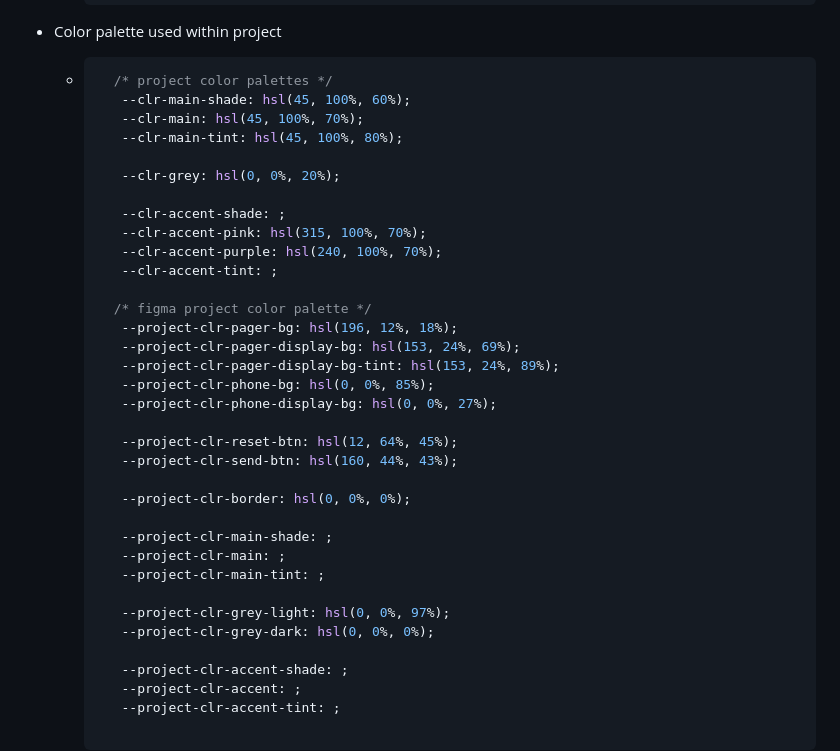
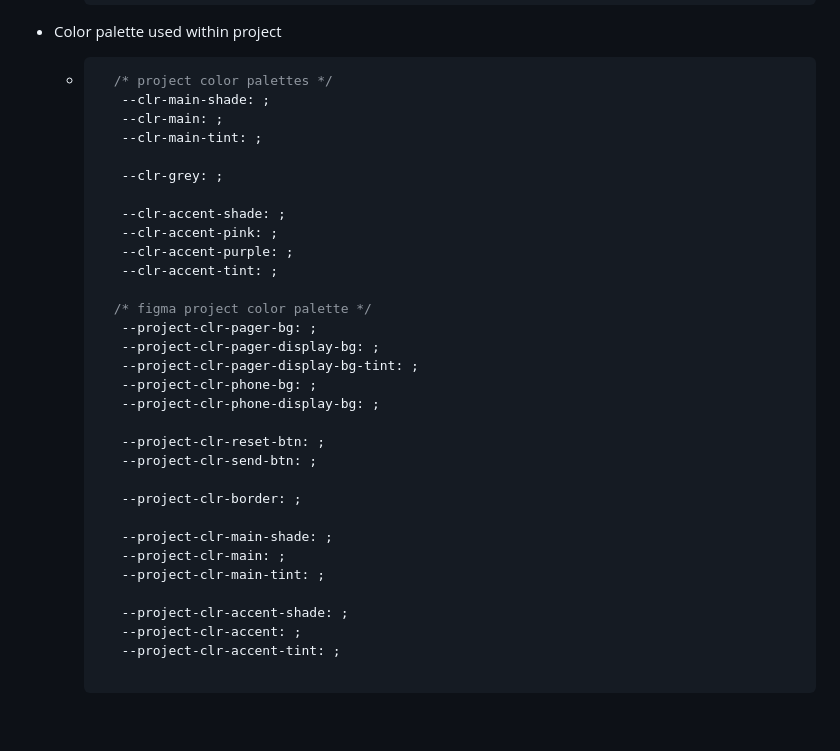
Before and after one commit to awcoetzer/password-generator, a Markdown page: README.md, the part around the change. Rendered like a GitHub page; blank space fills up the shorter version.

Commit message:
fix: remove previous project styles
Removed the previous project styling.

````diff
--- a/README.md
+++ b/README.md
@@ -87,35 +87,32 @@ _Figma file, Colours, Fonts & basic file setup pertaining to this project._
 * Color palette used within project
   * ```css
       /* project color palettes */
-       --clr-main-shade: hsl(45, 100%, 60%);
-       --clr-main: hsl(45, 100%, 70%);
-       --clr-main-tint: hsl(45, 100%, 80%);
+       --clr-main-shade: ;
+       --clr-main: ;
+       --clr-main-tint: ;
 
-       --clr-grey: hsl(0, 0%, 20%);
+       --clr-grey: ;
 
        --clr-accent-shade: ;
-       --clr-accent-pink: hsl(315, 100%, 70%);
-       --clr-accent-purple: hsl(240, 100%, 70%);
+       --clr-accent-pink: ;
+       --clr-accent-purple: ;
        --clr-accent-tint: ;
 
       /* figma project color palette */
-       --project-clr-pager-bg: hsl(196, 12%, 18%);
-       --project-clr-pager-display-bg: hsl(153, 24%, 69%);
-       --project-clr-pager-display-bg-tint: hsl(153, 24%, 89%);
-       --project-clr-phone-bg: hsl(0, 0%, 85%);
-       --project-clr-phone-display-bg: hsl(0, 0%, 27%);
+       --project-clr-pager-bg: ;
+       --project-clr-pager-display-bg: ;
+       --project-clr-pager-display-bg-tint: ;
+       --project-clr-phone-bg: ;
+       --project-clr-phone-display-bg: ;
 
-       --project-clr-reset-btn: hsl(12, 64%, 45%);
-       --project-clr-send-btn: hsl(160, 44%, 43%);
+       --project-clr-reset-btn: ;
+       --project-clr-send-btn: ;
 
-       --project-clr-border: hsl(0, 0%, 0%);
+       --project-clr-border: ;
 
        --project-clr-main-shade: ;
        --project-clr-main: ;
        --project-clr-main-tint: ;
-
-       --project-clr-grey-light: hsl(0, 0%, 97%);
-       --project-clr-grey-dark: hsl(0, 0%, 0%);
 
        --project-clr-accent-shade: ;
        --project-clr-accent: ;
````
